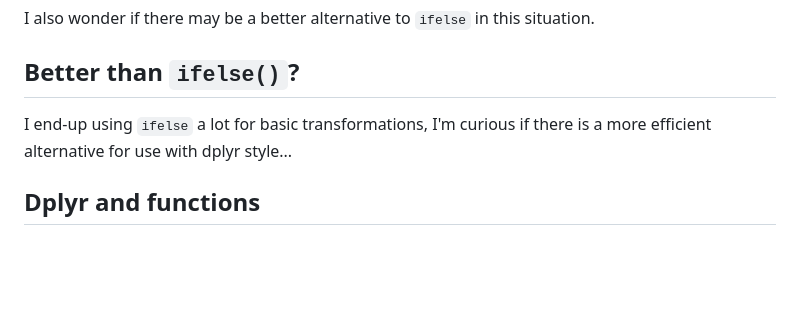
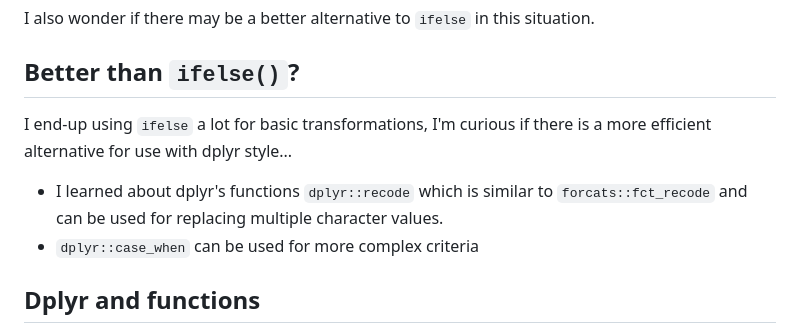
Before and after one commit to brshallo/r4ds_solutions, a Markdown page: ch19.md, the part around the change printed below. Rendered like a GitHub page; blank space fills up the shorter version.

```diff
--- a/ch19.md
+++ b/ch19.md
@@ -931,6 +931,9 @@ Better than `ifelse()`?
 
 I end-up using `ifelse` a lot for basic transformations, I'm curious if there is a more efficient alternative for use with dplyr style...
 
+-   I learned about dplyr's functions `dplyr::recode` which is similar to `forcats::fct_recode` and can be used for replacing multiple character values.
+-   `dplyr::case_when` can be used for more complex criteria
+
 Dplyr and functions
 -------------------
 
```
Also changed, not shown: other parts of ch19.md (+1 -1 lines), ch20.md (+43 -3 lines), subsetting-lists.PNG (added), test-type.jpg (added), 6 other files.
